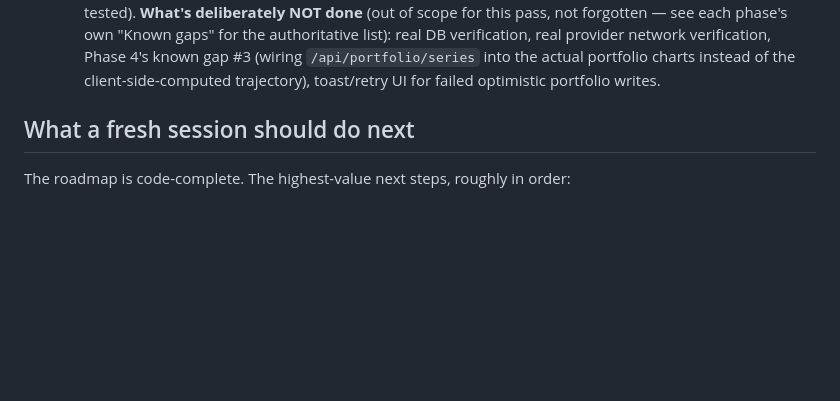
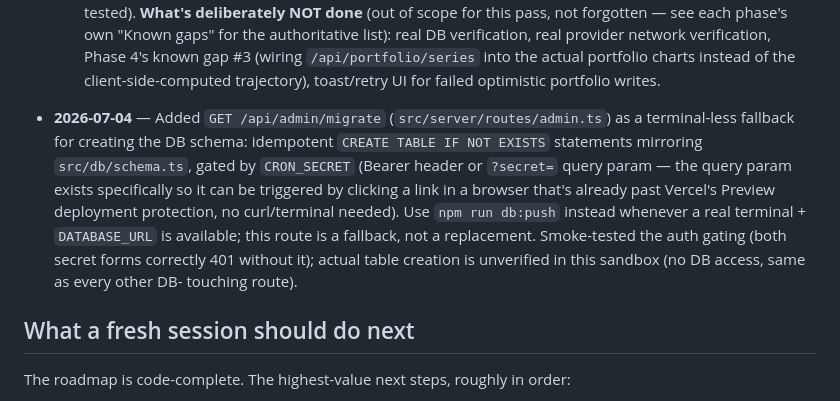
Before and after one commit to zokirovbobur/invest-navigator, a Markdown page: docs/PROGRESS.md, the part around the change. Drawn GitHub-style; blank space fills up the shorter version.

Commit message:
docs: note the admin/migrate bootstrap endpoint in PROGRESS.md

```diff
--- a/docs/PROGRESS.md
+++ b/docs/PROGRESS.md
@@ -185,6 +185,19 @@ concrete step.)
   4's known gap #3 (wiring `/api/portfolio/series` into the actual
   portfolio charts instead of the client-side-computed trajectory),
   toast/retry UI for failed optimistic portfolio writes.
+
+- **2026-07-04** — Added `GET /api/admin/migrate` (`src/server/routes/admin.ts`)
+  as a terminal-less fallback for creating the DB schema: idempotent
+  `CREATE TABLE IF NOT EXISTS` statements mirroring `src/db/schema.ts`,
+  gated by `CRON_SECRET` (Bearer header or `?secret=` query param — the
+  query param exists specifically so it can be triggered by clicking a
+  link in a browser that's already past Vercel's Preview deployment
+  protection, no curl/terminal needed). Use `npm run db:push` instead
+  whenever a real terminal + `DATABASE_URL` is available; this route is
+  a fallback, not a replacement. Smoke-tested the auth gating (both
+  secret forms correctly 401 without it); actual table creation is
+  unverified in this sandbox (no DB access, same as every other DB-
+  touching route).
 
 ## What a fresh session should do next
 
```
